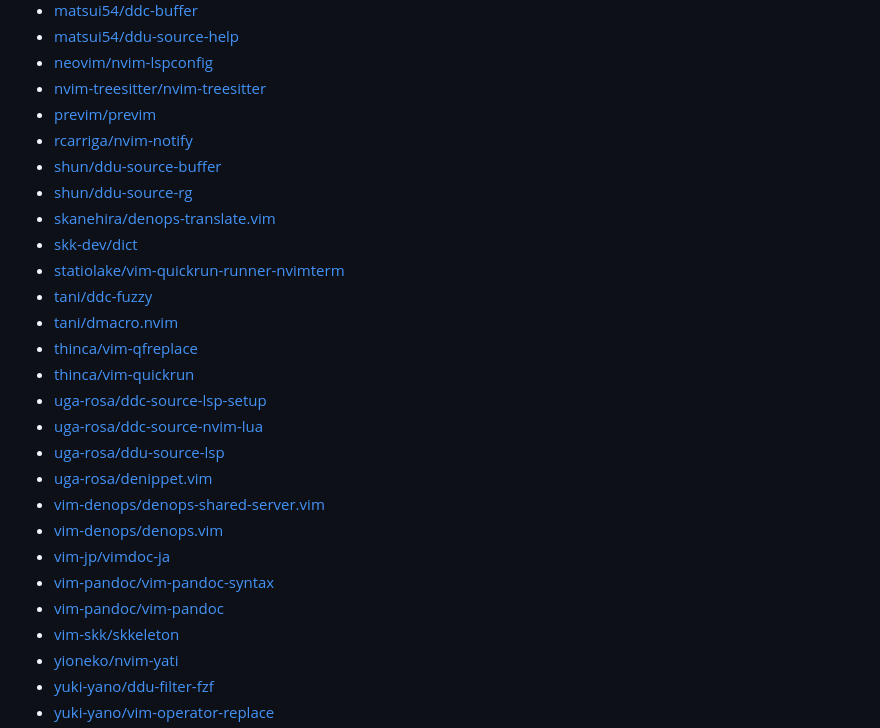
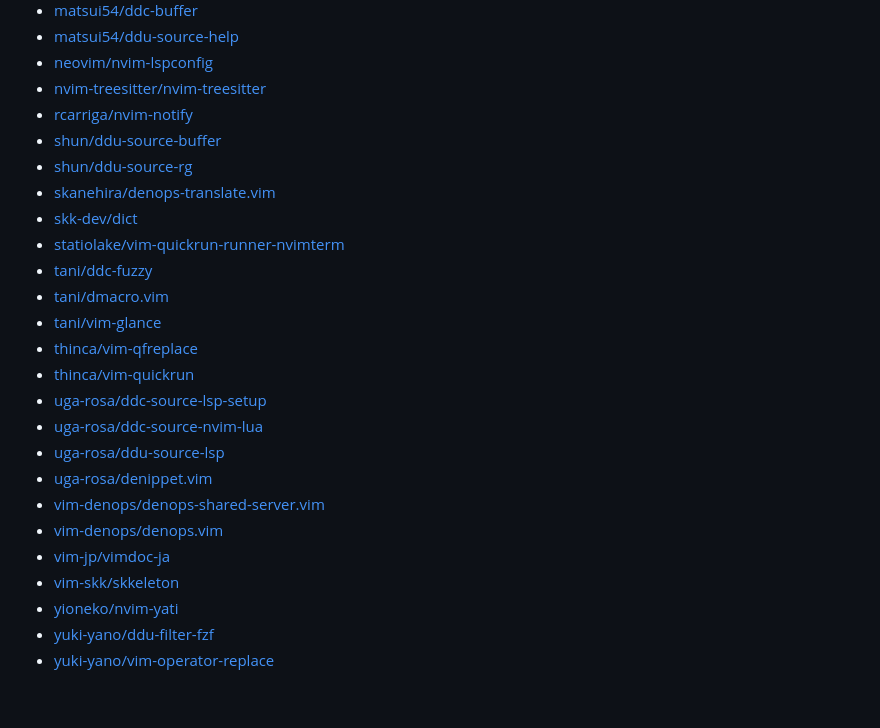
Before and after one commit to qitoy/dotfiles, a Markdown page: vim/plugins.md, the part around the change. Drawn GitHub-style; blank space fills up the shorter version.

Commit message:
deploy: 78b628fb6dff7387418755bda495a9d08409c6b3

```diff
--- a/vim/plugins.md
+++ b/vim/plugins.md
@@ -56,7 +56,6 @@
 - [matsui54/ddu-source-help](https://github.com/matsui54/ddu-source-help)
 - [neovim/nvim-lspconfig](https://github.com/neovim/nvim-lspconfig)
 - [nvim-treesitter/nvim-treesitter](https://github.com/nvim-treesitter/nvim-treesitter)
-- [previm/previm](https://github.com/previm/previm)
 - [rcarriga/nvim-notify](https://github.com/rcarriga/nvim-notify)
 - [shun/ddu-source-buffer](https://github.com/shun/ddu-source-buffer)
 - [shun/ddu-source-rg](https://github.com/shun/ddu-source-rg)
@@ -64,7 +63,8 @@
 - [skk-dev/dict](https://github.com/skk-dev/dict)
 - [statiolake/vim-quickrun-runner-nvimterm](https://github.com/statiolake/vim-quickrun-runner-nvimterm)
 - [tani/ddc-fuzzy](https://github.com/tani/ddc-fuzzy)
-- [tani/dmacro.nvim](https://github.com/tani/dmacro.nvim)
+- [tani/dmacro.vim](https://github.com/tani/dmacro.vim)
+- [tani/vim-glance](https://github.com/tani/vim-glance)
 - [thinca/vim-qfreplace](https://github.com/thinca/vim-qfreplace)
 - [thinca/vim-quickrun](https://github.com/thinca/vim-quickrun)
 - [uga-rosa/ddc-source-lsp-setup](https://github.com/uga-rosa/ddc-source-lsp-setup)
@@ -74,8 +74,6 @@
 - [vim-denops/denops-shared-server.vim](https://github.com/vim-denops/denops-shared-server.vim)
 - [vim-denops/denops.vim](https://github.com/vim-denops/denops.vim)
 - [vim-jp/vimdoc-ja](https://github.com/vim-jp/vimdoc-ja)
-- [vim-pandoc/vim-pandoc-syntax](https://github.com/vim-pandoc/vim-pandoc-syntax)
-- [vim-pandoc/vim-pandoc](https://github.com/vim-pandoc/vim-pandoc)
 - [vim-skk/skkeleton](https://github.com/vim-skk/skkeleton)
 - [yioneko/nvim-yati](https://github.com/yioneko/nvim-yati)
 - [yuki-yano/ddu-filter-fzf](https://github.com/yuki-yano/ddu-filter-fzf)
```
